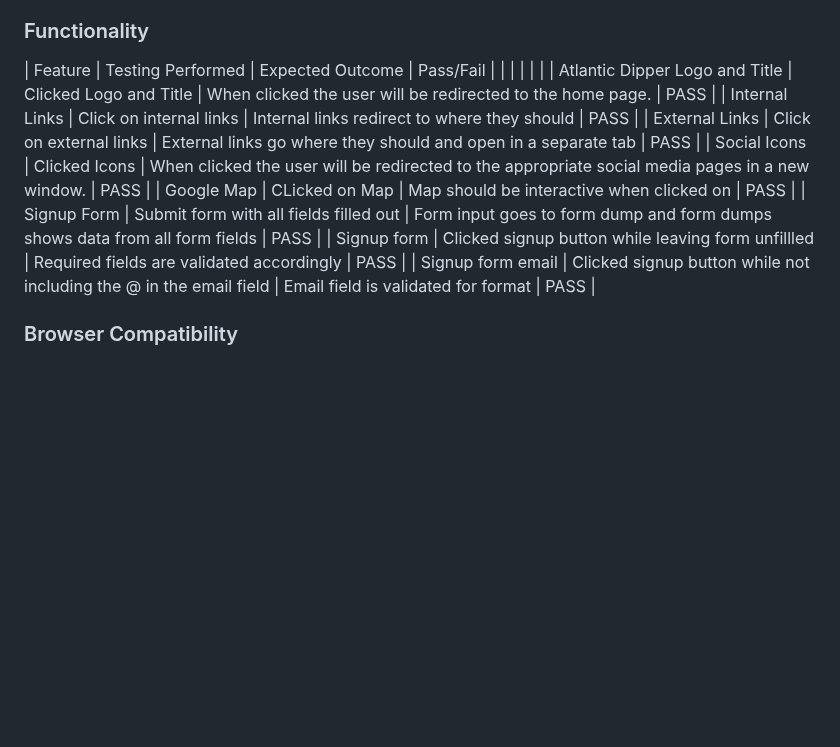
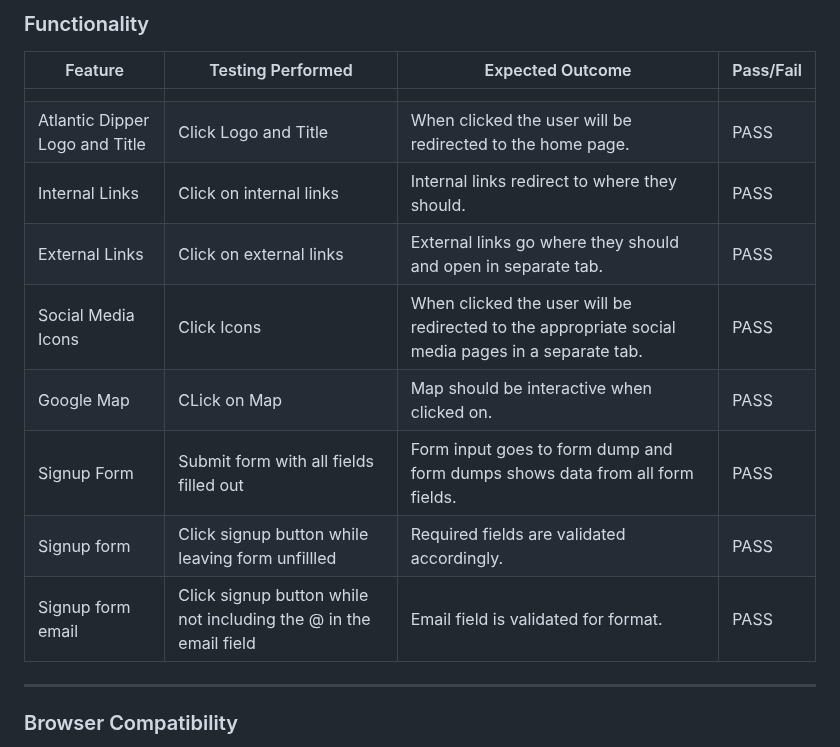
Before and after one commit to LemmenAid/atlantic-dippers, a Markdown page: README.md, the part around the change. Drawn GitHub-style; blank space fills up the shorter version.

Commit message:
Add bottom line for table testing section

```diff
--- a/README.md
+++ b/README.md
@@ -211,15 +211,18 @@ The website has been tested by myself and several of my friends for accessibilit
 ### Functionality
 
 | Feature | Testing Performed | Expected Outcome | Pass/Fail |
+| --- | --- | --- | --- |
 |  |  |  |  |
-| Atlantic Dipper Logo and Title | Clicked Logo and Title | When clicked the user will be redirected to the home page. | PASS |
-| Internal Links | Click on internal links | Internal links redirect to where they should | PASS |
-| External Links | Click on external links | External links go where they should and open in a separate tab | PASS |
-| Social Icons | Clicked Icons | When clicked the user will be redirected to the appropriate social media pages in a new window. | PASS |
-| Google Map | CLicked on Map | Map should be interactive when clicked on | PASS |
-| Signup Form | Submit form with all fields filled out | Form input goes to form dump and form dumps shows data from all form fields | PASS |
-| Signup form | Clicked signup button while leaving form unfillled | Required fields are validated accordingly | PASS |
-| Signup form email | Clicked signup button while not including the @ in the email field | Email field is validated for format | PASS |
+| Atlantic Dipper Logo and Title | Click Logo and Title | When clicked the user will be redirected to the home page. | PASS |
+| Internal Links | Click on internal links | Internal links redirect to where they should. | PASS |
+| External Links | Click on external links | External links go where they should and open in separate tab. | PASS |
+| Social Media Icons | Click Icons | When clicked the user will be redirected to the appropriate social media pages in a separate tab. | PASS |
+| Google Map | CLick on Map | Map should be interactive when clicked on. | PASS |
+| Signup Form | Submit form with all fields filled out | Form input goes to form dump and form dumps shows data from all form fields. | PASS |
+| Signup form | Click signup button while leaving form unfillled | Required fields are validated accordingly. | PASS |
+| Signup form email | Click signup button while not including the @ in the email field | Email field is validated for format. | PASS |
+ - - -
+
 
 ### Browser Compatibility
 * The site has been tested on serveral different devices, under which; iPhone SE / iPhone 12 / iPhone 14 / Samsung Galaxy S9 / Xiaomi Mi 10 / MacBook Air / MacBook Pro / HP laptop.
```
